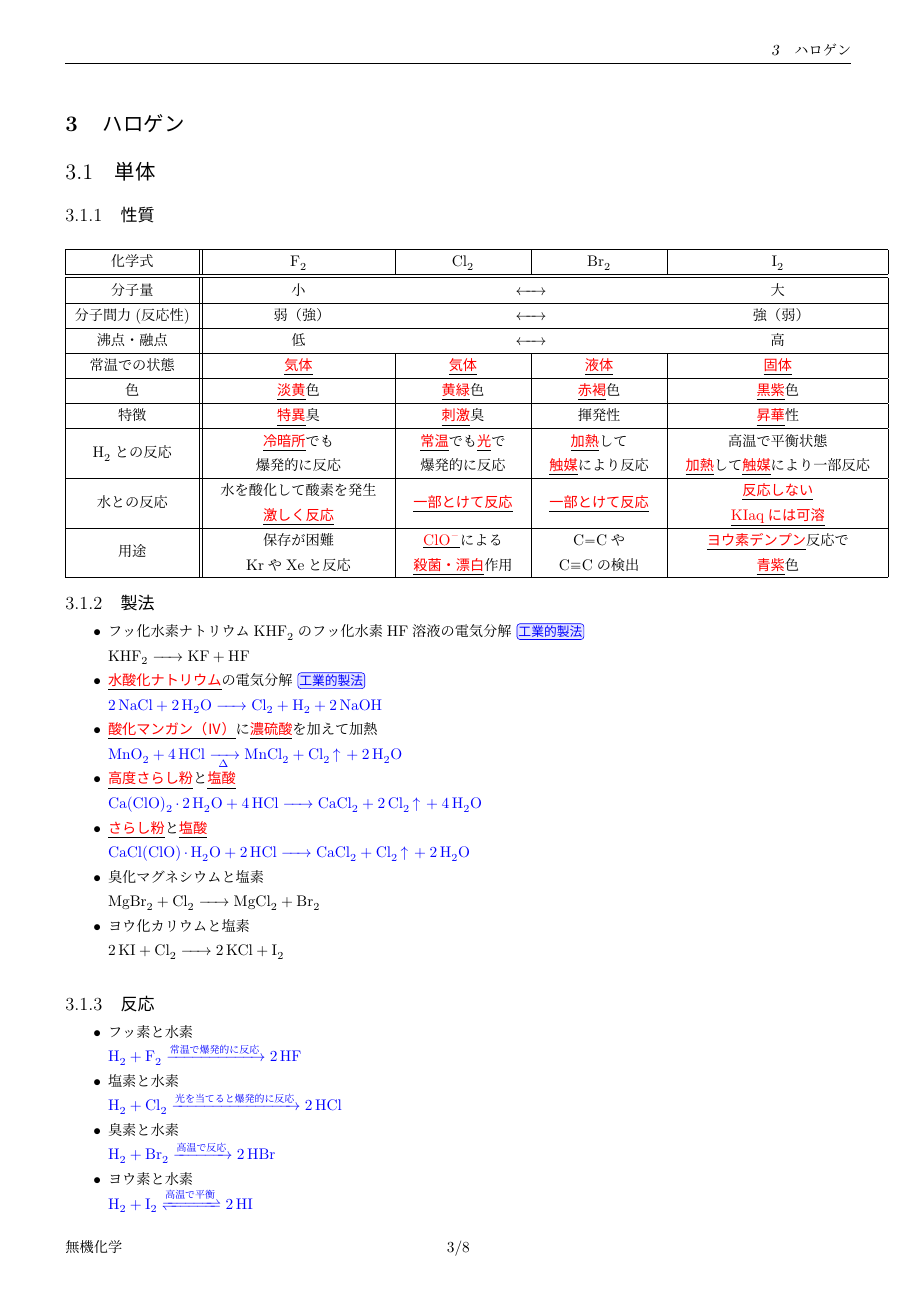
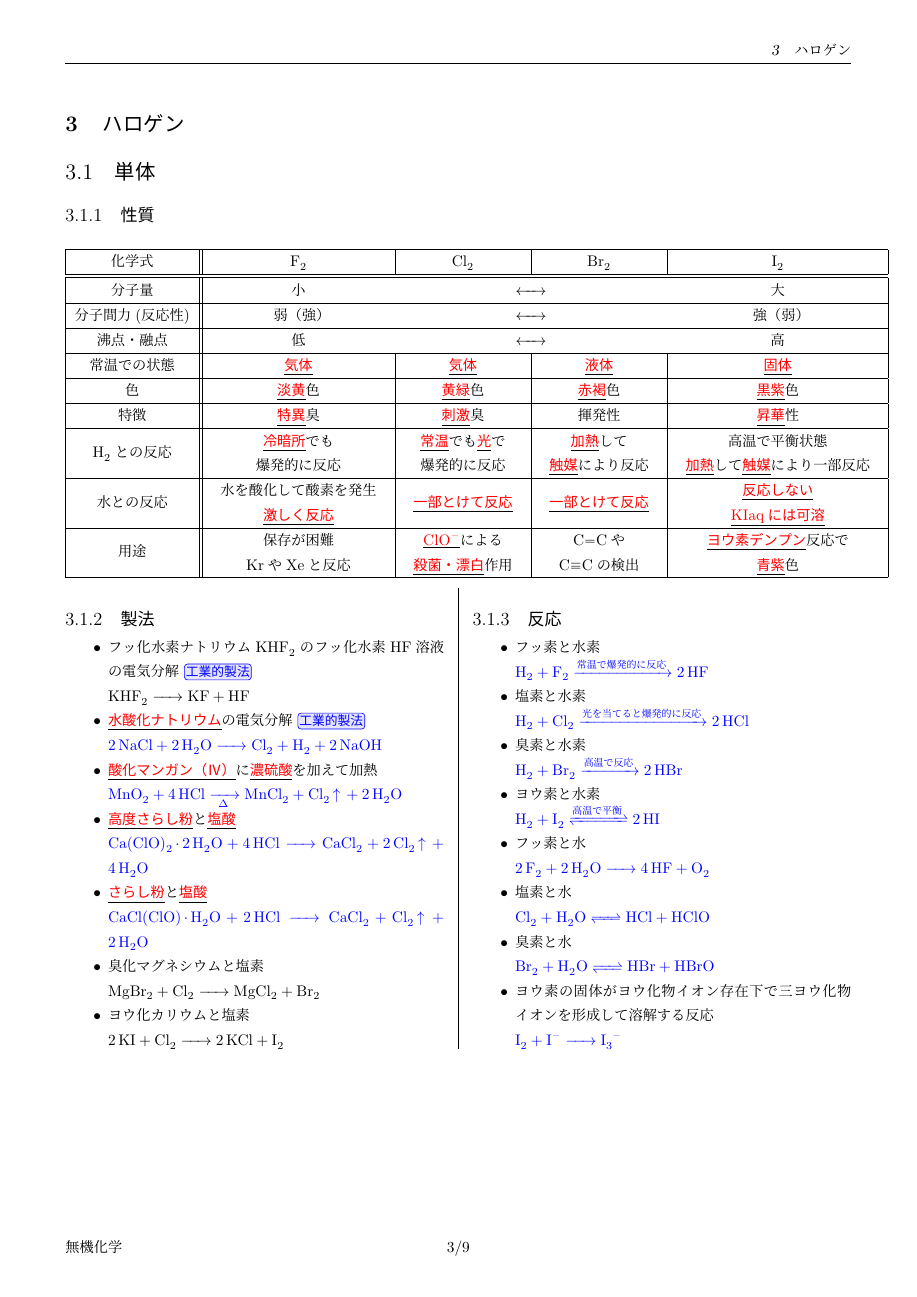
Before and after one commit to yoshihiro0323/inorganic-chemistry, a LaTeX document (無機化学.tex): page 3 of 9. The pictures show the PDF file 無機化学.pdf that the author committed with the source.

Commit message:
improved multiple columns

```diff
--- a/無機化学.tex
+++ b/無機化学.tex
@@ -178,6 +178,7 @@
    \end{tabular}\\ \hline
   \end{tabular}
   \end{center}
+\begin{multicols}{2}
   \subsubsection{製法}
    \begin{itemize}
     \item フッ化水素ナトリウム\ce{KHF2}のフッ化水素\ce{HF}溶液の電気分解 \K\\
@@ -214,17 +216,16 @@
    \item ヨウ素の固体がヨウ化物イオン存在下で三ヨウ化物イオンを形成して溶解する反応\\
    \hce{I2 + I- -> I3-}
   \end{itemize}
-
-
+\end{multicols}
+\newpage
   \subsubsection{塩素発生実験の装置}
   \ce{MnO2 + 4HCl ->[][\Delta] MnCl2 + Cl2 ^ + 2H2O}
-  \begin{screen}
   \ce{Cl2},\ce{HCl},\ce{H2O}\\
   ↓\hl{\quad 水\quad}に通す （\ce{HCl}の除去）\\
   \ce{Cl2},\ce{H2O}\\
   ↓\hl{濃硫酸}に通す （\ce{H2O}の除去）\\
   \ce{Cl2}
-  \end{screen}
+
   \subsubsection{塩素のオキソ酸}
   オキソ酸$\cdots$\hl{酸素を含む酸性物質}\\\\
    \begin{tabular}{r|lrl}
```
Also changed, not shown: 無機化学.pdf, 無機化学.tex (2 more changed lines).
